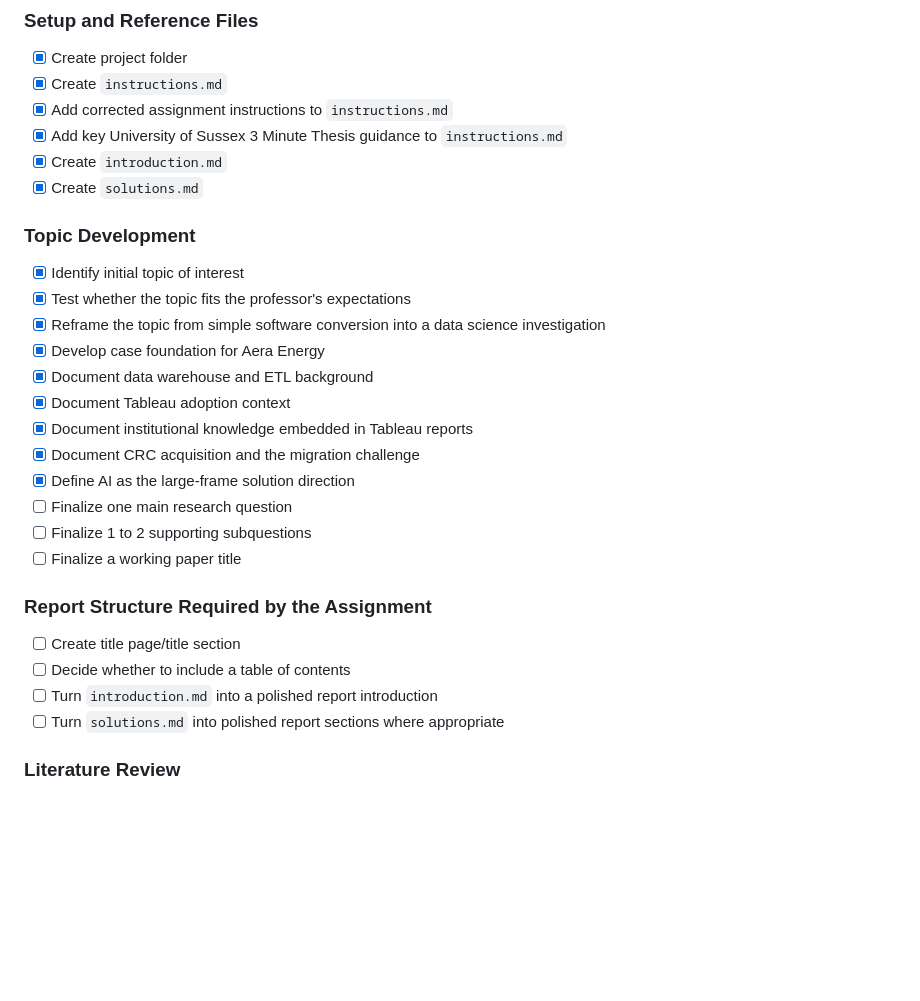
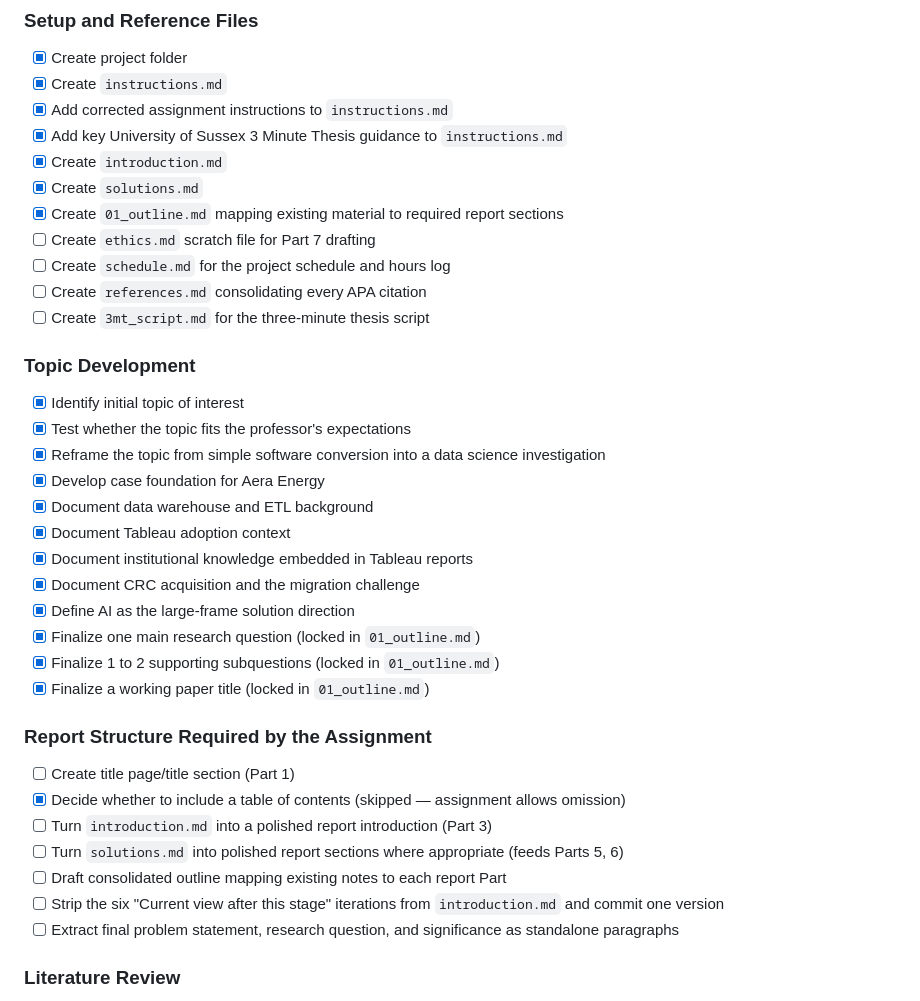
Before and after one commit to Porebo/2026Spring, a Markdown page: IFSC_77003_Data_Science/Data Science Project, Report, and Three Minute Summary/to_do.md, the part around one of its changes. Rendered like a GitHub page; blank space fills up the shorter version.

```diff
--- a/IFSC_77003_Data_Science/Data Science Project, Report, and Three Minute Summary/to_do.md
+++ b/IFSC_77003_Data_Science/Data Science Project, Report, and Three Minute Summary/to_do.md
@@ -8,6 +8,11 @@
 - [x] Add key University of Sussex 3 Minute Thesis guidance to `instructions.md`
 - [x] Create `introduction.md`
 - [x] Create `solutions.md`
+- [x] Create `01_outline.md` mapping existing material to required report sections
+- [ ] Create `ethics.md` scratch file for Part 7 drafting
+- [ ] Create `schedule.md` for the project schedule and hours log
+- [ ] Create `references.md` consolidating every APA citation
+- [ ] Create `3mt_script.md` for the three-minute thesis script
 
 ### Topic Development
 
@@ -20,16 +25,19 @@
 - [x] Document institutional knowledge embedded in Tableau reports
 - [x] Document CRC acquisition and the migration challenge
 - [x] Define AI as the large-frame solution direction
-- [ ] Finalize one main research question
-- [ ] Finalize 1 to 2 supporting subquestions
-- [ ] Finalize a working paper title
+- [x] Finalize one main research question (locked in `01_outline.md`)
+- [x] Finalize 1 to 2 supporting subquestions (locked in `01_outline.md`)
+- [x] Finalize a working paper title (locked in `01_outline.md`)
 
 ### Report Structure Required by the Assignment
 
-- [ ] Create title page/title section
-- [ ] Decide whether to include a table of contents
-- [ ] Turn `introduction.md` into a polished report introduction
-- [ ] Turn `solutions.md` into polished report sections where appropriate
+- [ ] Create title page/title section (Part 1)
+- [x] Decide whether to include a table of contents (skipped — assignment allows omission)
+- [ ] Turn `introduction.md` into a polished report introduction (Part 3)
+- [ ] Turn `solutions.md` into polished report sections where appropriate (feeds Parts 5, 6)
+- [ ] Draft consolidated outline mapping existing notes to each report Part
+- [ ] Strip the six "Current view after this stage" iterations from `introduction.md` and commit one version
+- [ ] Extract final problem statement, research question, and significance as standalone paragraphs
 
 ### Literature Review
 
```
Also changed, not shown: other parts of IFSC_77003_Data_Science/Data Science Project, Report, and Three Minute Summary/to_do.md (+48 -14 lines), IFSC_77003_Data_Science/Data Science Project, Report, and Three Minute Summary/01_outline.md (added, +236 -0 lines), IFSC_77003_Data_Science/Data Science Project, Report, and Three Minute Summary/instructions.md (+0 -78 lines).
